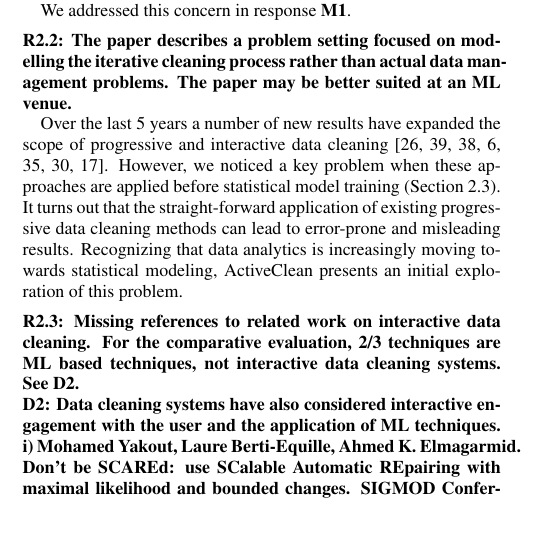
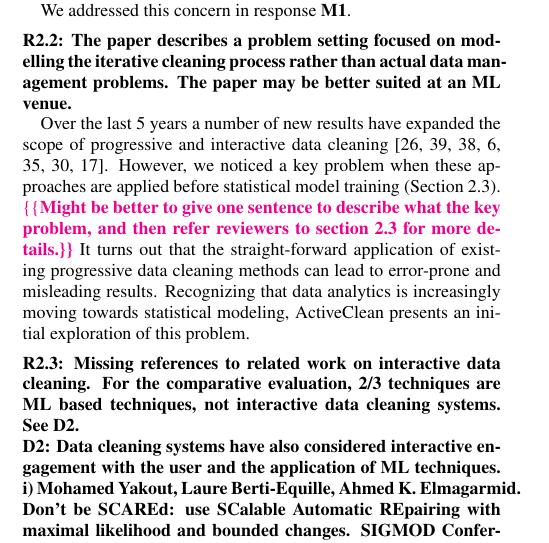
Before and after one commit to sjyk/sampleml, a LaTeX paper (outline.tex, which reads coverletter.tex): part of one column of page 3 of 20, cut so that both start at the same text, the shorter picture padded with empty space. Compiled offline with pdfLaTeX.

Commit message:
final comments

```diff
--- a/coverletter.tex
+++ b/coverletter.tex
@@ -240,7 +240,7 @@ We addressed this concern in response \textbf{M1}.
 \noindent\textbf{R2.2: The paper describes a problem setting focused on modelling the iterative cleaning process rather than actual data management problems. The paper may be better suited at an ML venue.}
 
 Over the last 5 years a number of new results have expanded the scope of progressive and interactive data cleaning~\cite{mayfield2010eracer, DBLP:journals/pvldb/YakoutENOI11, yakout2013don, altowim2014progressive, whang2014incremental, papenbrock2015progressive, gruenheid2014incremental}.
-However, we noticed a key problem when these approaches are applied before statistical model training (Section \ref{correctness}).
+However, we noticed a key problem when these approaches are applied before statistical model training (Section \ref{correctness}). ~\reminder{Might be better to give one sentence to describe what the key problem, and then refer reviewers to section 2.3 for more details.}
 It turns out that the straight-forward application of existing progressive data cleaning methods
 can lead to error-prone and misleading results.
 Recognizing that data analytics is increasingly moving towards statistical modeling, \sys presents an initial exploration of this problem.
```
